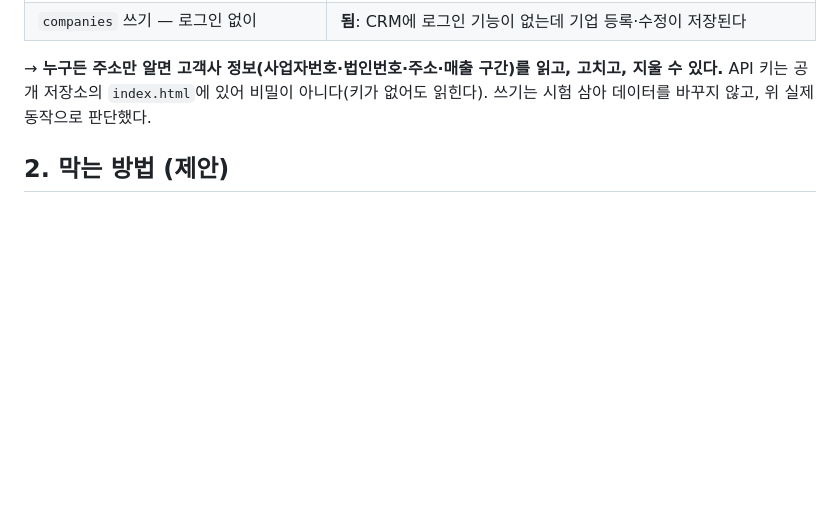
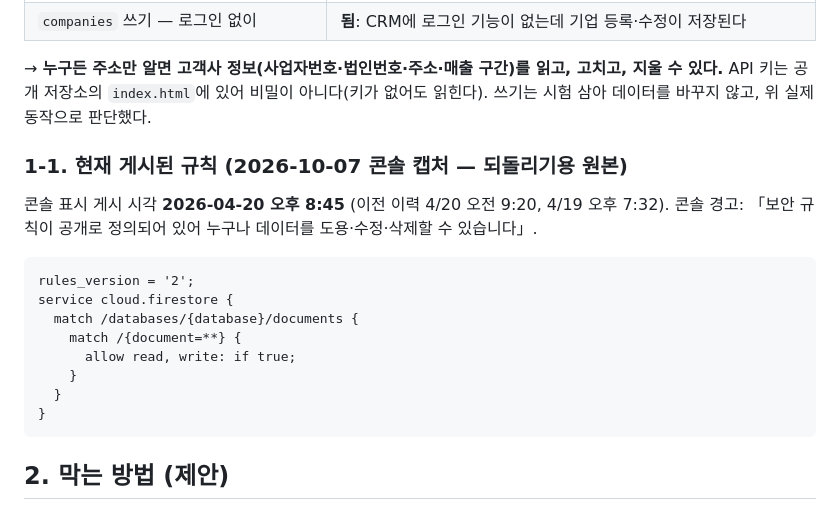
Before and after one commit to SGGIT-PNG/sgcrm, a Markdown page: SECURITY_PLAN.md, the part around the change. GitHub-like rendering; blank space fills up the shorter version.

Commit message:
현재 Firestore 보안 규칙(전체 공개) 원문을 되돌리기용으로 기록
Co-Authored-By: Claude Opus 5.5 <noreply@anthropic.com>
Claude-Session: https://claude.ai/code/session_01NqTGVrZjNoW76xief1bNoB

````diff
--- a/SECURITY_PLAN.md
+++ b/SECURITY_PLAN.md
@@ -15,6 +15,20 @@
 → **누구든 주소만 알면 고객사 정보(사업자번호·법인번호·주소·매출 구간)를 읽고, 고치고, 지울 수 있다.**
 API 키는 공개 저장소의 `index.html`에 있어 비밀이 아니다(키가 없어도 읽힌다).
 쓰기는 시험 삼아 데이터를 바꾸지 않고, 위 실제 동작으로 판단했다.
+
+### 1-1. 현재 게시된 규칙 (2026-10-07 콘솔 캡처 — 되돌리기용 원본)
+콘솔 표시 게시 시각 **2026-04-20 오후 8:45** (이전 이력 4/20 오전 9:20, 4/19 오후 7:32). 콘솔 경고: 「보안 규칙이 공개로 정의되어 있어 누구나 데이터를 도용·수정·삭제할 수 있습니다」.
+
+```
+rules_version = '2';
+service cloud.firestore {
+  match /databases/{database}/documents {
+    match /{document=**} {
+      allow read, write: if true;
+    }
+  }
+}
+```
 
 ## 2. 막는 방법 (제안)
 
````
